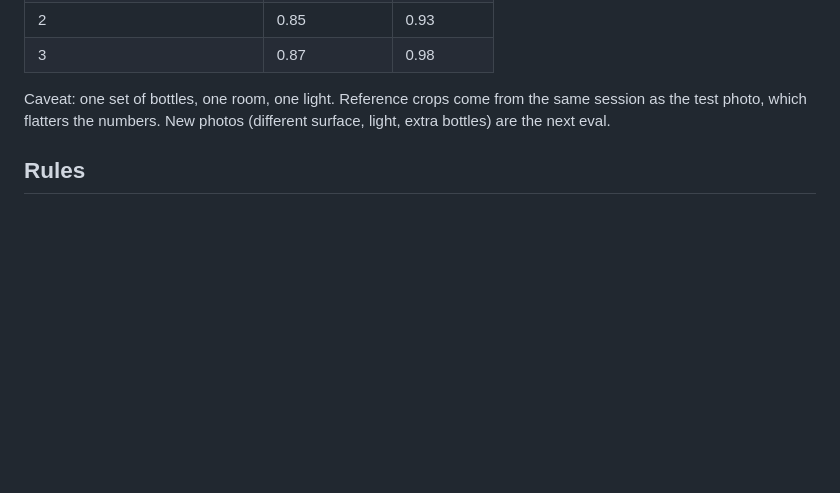
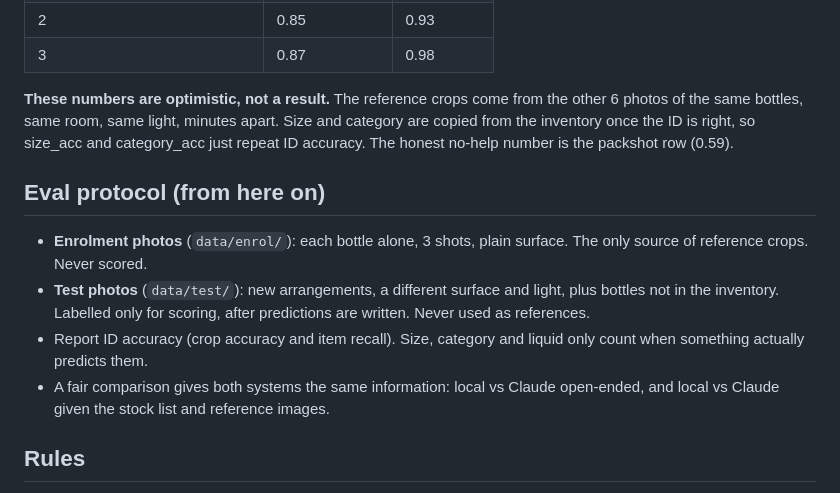
Before and after one commit to brgmry/backbar-vision, a Markdown page: CLAUDE.md, the part around the change. GitHub-like rendering; blank space fills up the shorter version.

Commit message:
CLAUDE.md: flag LOPO numbers as optimistic; enrol/test eval protocol

```diff
--- a/CLAUDE.md
+++ b/CLAUDE.md
@@ -32,7 +32,13 @@ Results, 7 photos x 12 items, leave-one-photo-out:
 | 2 | 0.85 | 0.93 |
 | 3 | 0.87 | 0.98 |
 
-Caveat: one set of bottles, one room, one light. Reference crops come from the same session as the test photo, which flatters the numbers. New photos (different surface, light, extra bottles) are the next eval.
+**These numbers are optimistic, not a result.** The reference crops come from the other 6 photos of the same bottles, same room, same light, minutes apart. Size and category are copied from the inventory once the ID is right, so size_acc and category_acc just repeat ID accuracy. The honest no-help number is the packshot row (0.59).
+
+## Eval protocol (from here on)
+- **Enrolment photos** (`data/enrol/`): each bottle alone, 3 shots, plain surface. The only source of reference crops. Never scored.
+- **Test photos** (`data/test/`): new arrangements, a different surface and light, plus bottles not in the inventory. Labelled only for scoring, after predictions are written. Never used as references.
+- Report ID accuracy (crop accuracy and item recall). Size, category and liquid only count when something actually predicts them.
+- A fair comparison gives both systems the same information: local vs Claude open-ended, and local vs Claude given the stock list and reference images.
 
 ## Rules
 - **Eval first.** Every approach is scored against `data/labelled/inventory.csv` before it's called working. Report identification accuracy and fill-level mean absolute error (percentage points).
```
